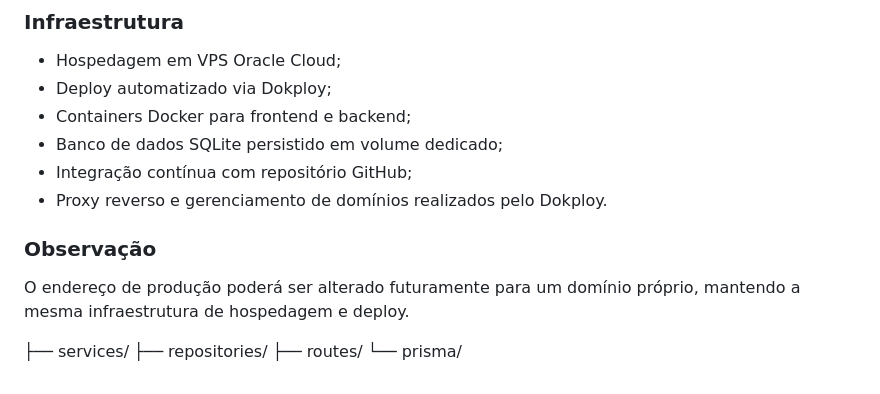
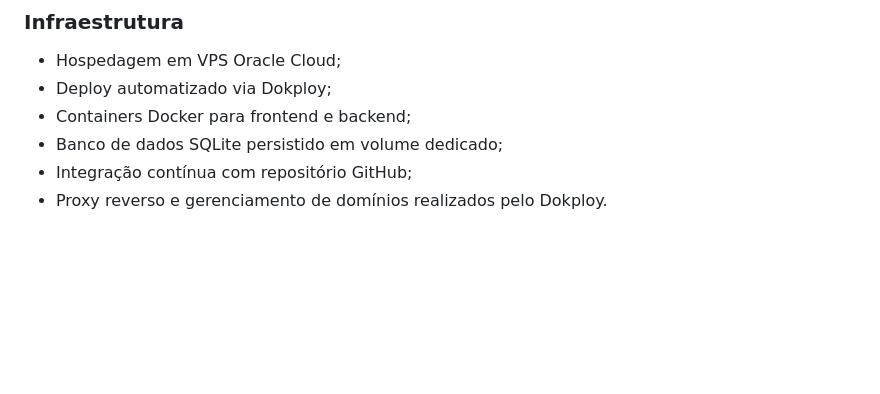
Before and after one commit to joaosilvafire10/Projeto_Mobile_II, a Markdown page: README.md, the part around the change. Rendered like a GitHub page; blank space fills up the shorter version.

```diff
--- a/README.md
+++ b/README.md
@@ -161,12 +161,3 @@ http://app.193.122.213.155.nip.io
 * Banco de dados SQLite persistido em volume dedicado;
 * Integração contínua com repositório GitHub;
 * Proxy reverso e gerenciamento de domínios realizados pelo Dokploy.
-
-### Observação
-
-O endereço de produção poderá ser alterado futuramente para um domínio próprio, mantendo a mesma infraestrutura de hospedagem e deploy.
-
-├── services/
-├── repositories/
-├── routes/
-└── prisma/
```
